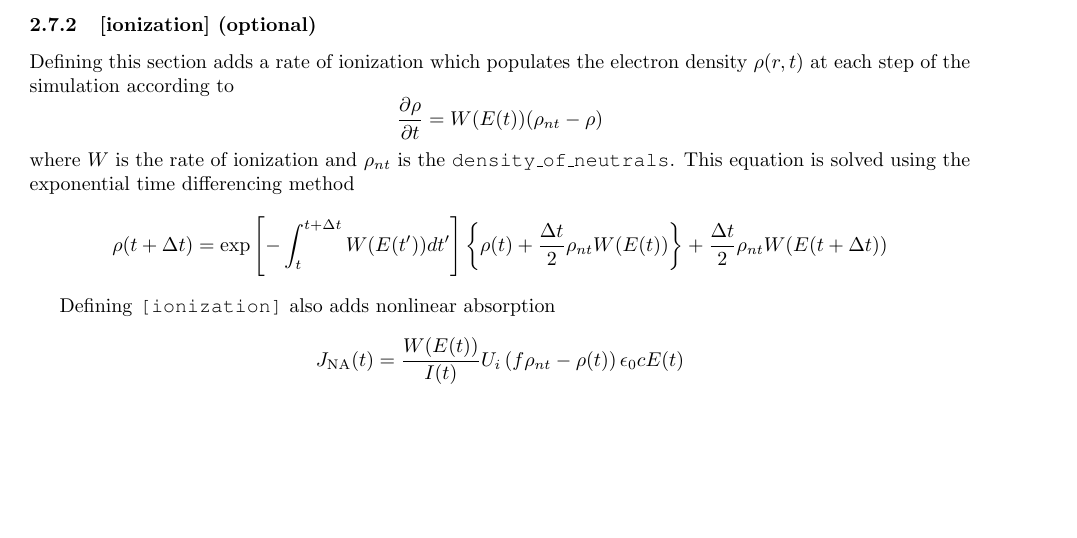
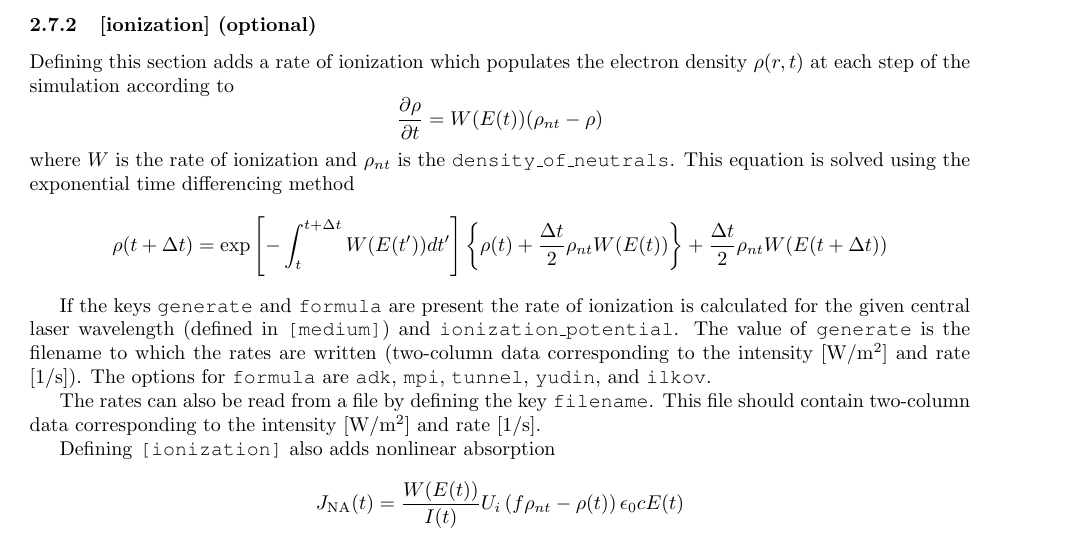
Before and after one commit to brownjm/laser-propagation, a LaTeX document (doc/documentation.tex): part of page 8 of 9, cut so that both start at the same text, the shorter picture padded with empty space. Compiled offline with pdfLaTeX.

Commit message:
updated ionization section

```diff
--- a/doc/documentation.tex
+++ b/doc/documentation.tex
@@ -520,6 +520,18 @@ where $W$ is the rate of ionization and $\rho_{nt}$ is the
 exponential time differencing method
 \[\rho(t+\Delta t) = \exp\left[-\int_t^{t+\Delta t} W(E(t')) dt'\right]\left\{\rho(t) + \frac{\Delta t}{2} \rho_{nt}W(E(t))\right\} + \frac{\Delta t}{2} \rho_{nt} W(E(t+\Delta t))\]
 
+If the keys \texttt{generate} and \texttt{formula} are present the
+rate of ionization is calculated for the given central laser
+wavelength (defined in \texttt{[medium]}) and
+\texttt{ionization\_potential}. The value of \texttt{generate} is the
+filename to which the rates are written (two-column data corresponding
+to the intensity [W/m$^2$] and rate [1/s]). The options for
+\texttt{formula} are \texttt{adk}, \texttt{mpi}, \texttt{tunnel},
+\texttt{yudin}, and \texttt{ilkov}.
+
+The rates can also be read from a file by defining the key
+\texttt{filename}. This file should contain two-column data
+corresponding to the intensity [W/m$^2$] and rate [1/s].
 
 Defining \texttt{[ionization]} also adds nonlinear absorption
 \[J_{\mathrm{NA}}(t) = \frac{W(E(t))}{I(t)} U_i \left(f\rho_{nt} -
```
Also changed, not shown: doc/documentation.pdf.
